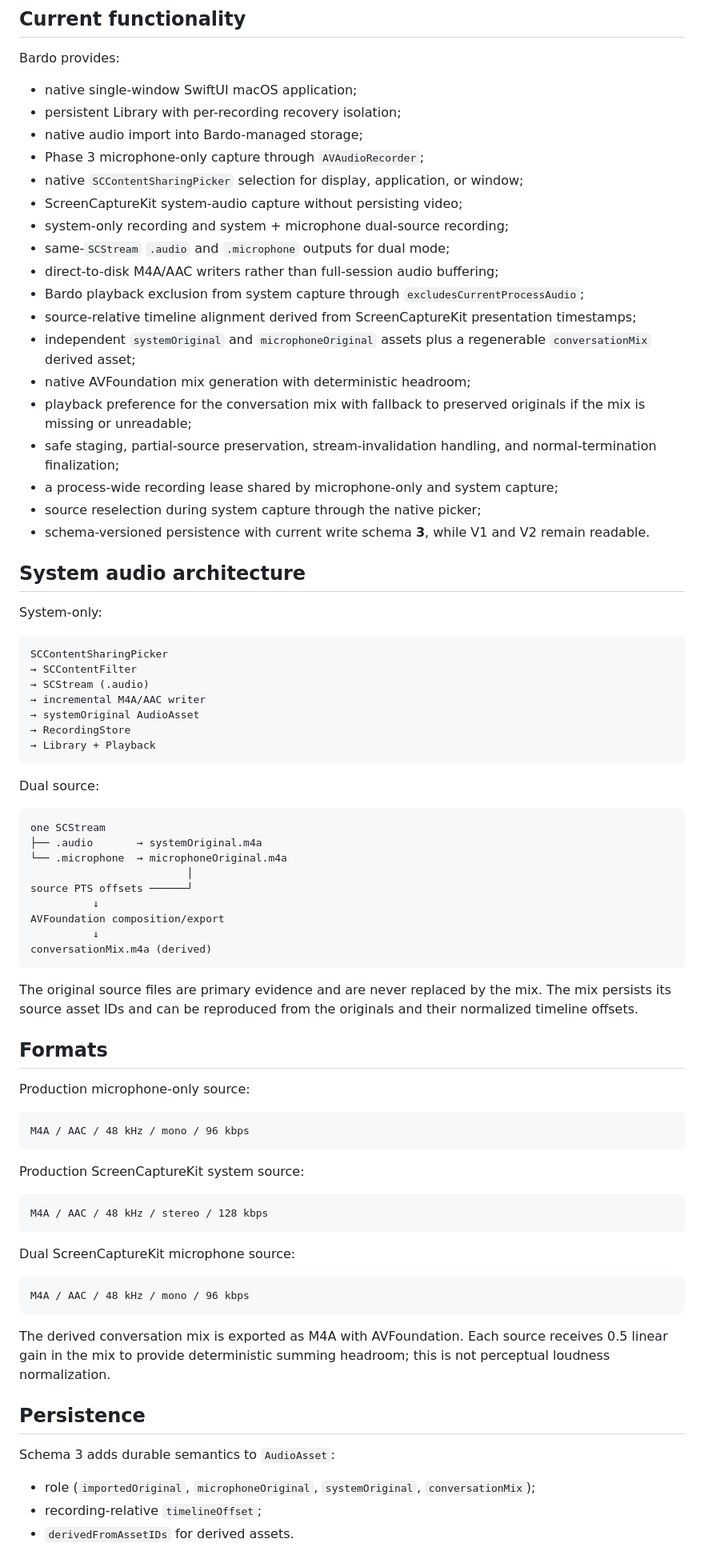
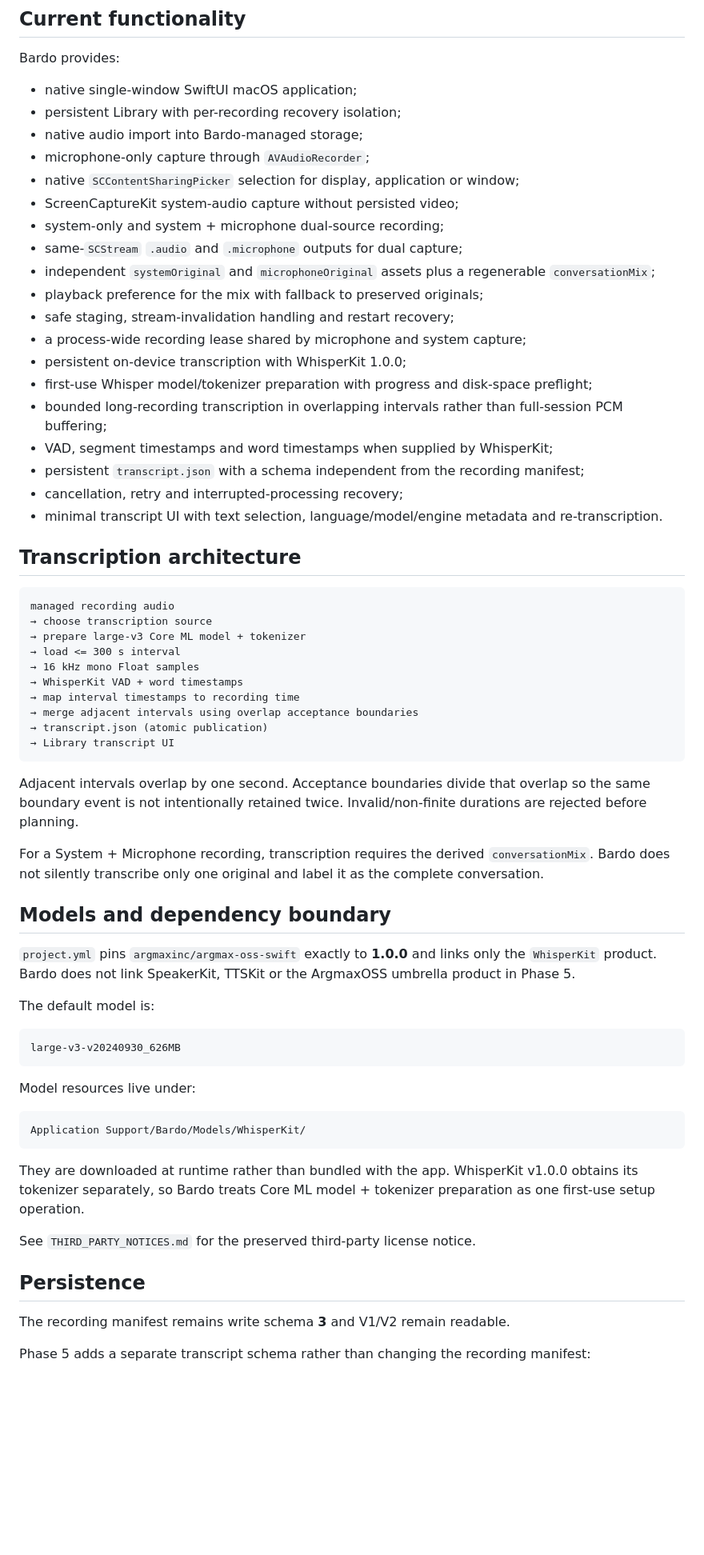
Before and after one commit to maxavend/bardo, a Markdown page: README.md, the part around one of its changes. Shown at 80% size. Drawn GitHub-style; blank space fills up the shorter version.

Commit message:
Document Phase 5 transcription

````diff
--- a/README.md
+++ b/README.md
@@ -26,79 +26,65 @@ Bardo provides:
 - native single-window SwiftUI macOS application;
 - persistent Library with per-recording recovery isolation;
 - native audio import into Bardo-managed storage;
-- Phase 3 microphone-only capture through `AVAudioRecorder`;
-- native `SCContentSharingPicker` selection for display, application, or window;
-- ScreenCaptureKit system-audio capture without persisting video;
-- system-only recording and system + microphone dual-source recording;
-- same-`SCStream` `.audio` and `.microphone` outputs for dual mode;
-- direct-to-disk M4A/AAC writers rather than full-session audio buffering;
-- Bardo playback exclusion from system capture through `excludesCurrentProcessAudio`;
-- source-relative timeline alignment derived from ScreenCaptureKit presentation timestamps;
-- independent `systemOriginal` and `microphoneOriginal` assets plus a regenerable `conversationMix` derived asset;
-- native AVFoundation mix generation with deterministic headroom;
-- playback preference for the conversation mix with fallback to preserved originals if the mix is missing or unreadable;
-- safe staging, partial-source preservation, stream-invalidation handling, and normal-termination finalization;
-- a process-wide recording lease shared by microphone-only and system capture;
-- source reselection during system capture through the native picker;
-- schema-versioned persistence with current write schema **3**, while V1 and V2 remain readable.
+- microphone-only capture through `AVAudioRecorder`;
+- native `SCContentSharingPicker` selection for display, application or window;
+- ScreenCaptureKit system-audio capture without persisted video;
+- system-only and system + microphone dual-source recording;
+- same-`SCStream` `.audio` and `.microphone` outputs for dual capture;
+- independent `systemOriginal` and `microphoneOriginal` assets plus a regenerable `conversationMix`;
+- playback preference for the mix with fallback to preserved originals;
+- safe staging, stream-invalidation handling and restart recovery;
+- a process-wide recording lease shared by microphone and system capture;
+- persistent on-device transcription with WhisperKit 1.0.0;
+- first-use Whisper model/tokenizer preparation with progress and disk-space preflight;
+- bounded long-recording transcription in overlapping intervals rather than full-session PCM buffering;
+- VAD, segment timestamps and word timestamps when supplied by WhisperKit;
+- persistent `transcript.json` with a schema independent from the recording manifest;
+- cancellation, retry and interrupted-processing recovery;
+- minimal transcript UI with text selection, language/model/engine metadata and re-transcription.
 
-## System audio architecture
-
-System-only:
+## Transcription architecture
 
 ```text
-SCContentSharingPicker
-→ SCContentFilter
-→ SCStream (.audio)
-→ incremental M4A/AAC writer
-→ systemOriginal AudioAsset
-→ RecordingStore
-→ Library + Playback
+managed recording audio
+→ choose transcription source
+→ prepare large-v3 Core ML model + tokenizer
+→ load <= 300 s interval
+→ 16 kHz mono Float samples
+→ WhisperKit VAD + word timestamps
+→ map interval timestamps to recording time
+→ merge adjacent intervals using overlap acceptance boundaries
+→ transcript.json (atomic publication)
+→ Library transcript UI
 ```
 
-Dual source:
+Adjacent intervals overlap by one second. Acceptance boundaries divide that overlap so the same boundary event is not intentionally retained twice. Invalid/non-finite durations are rejected before planning.
+
+For a System + Microphone recording, transcription requires the derived `conversationMix`. Bardo does not silently transcribe only one original and label it as the complete conversation.
+
+## Models and dependency boundary
+
+`project.yml` pins `argmaxinc/argmax-oss-swift` exactly to **1.0.0** and links only the `WhisperKit` product. Bardo does not link SpeakerKit, TTSKit or the ArgmaxOSS umbrella product in Phase 5.
+
+The default model is:
 
 ```text
-one SCStream
-├── .audio       → systemOriginal.m4a
-└── .microphone  → microphoneOriginal.m4a
-                         │
-source PTS offsets ──────┘
-          ↓
-AVFoundation composition/export
-          ↓
-conversationMix.m4a (derived)
+large-v3-v20240930_626MB
 ```
 
-The original source files are primary evidence and are never replaced by the mix. The mix persists its source asset IDs and can be reproduced from the originals and their normalized timeline offsets.
-
-## Formats
-
-Production microphone-only source:
+Model resources live under:
 
 ```text
-M4A / AAC / 48 kHz / mono / 96 kbps
+Application Support/Bardo/Models/WhisperKit/
 ```
 
-Production ScreenCaptureKit system source:
+They are downloaded at runtime rather than bundled with the app. WhisperKit v1.0.0 obtains its tokenizer separately, so Bardo treats Core ML model + tokenizer preparation as one first-use setup operation.
 
-```text
-M4A / AAC / 48 kHz / stereo / 128 kbps
-```
-
-Dual ScreenCaptureKit microphone source:
-
-```text
-M4A / AAC / 48 kHz / mono / 96 kbps
-```
-
-The derived conversation mix is exported as M4A with AVFoundation. Each source receives 0.5 linear gain in the mix to provide deterministic summing headroom; this is not perceptual loudness normalization.
+See `THIRD_PARTY_NOTICES.md` for the preserved third-party license notice.
 
 ## Persistence
 
-Schema 3 adds durable semantics to `AudioAsset`:
+The recording manifest remains write schema **3** and V1/V2 remain readable.
 
-- role (`importedOriginal`, `microphoneOriginal`, `systemOriginal`, `conversationMix`);
-- recording-relative `timelineOffset`;
-- `derivedFromAssetIDs` for derived assets.
+Phase 5 adds a separate transcript schema rather than changing the recording manifest:
 
````
Also changed, not shown: other parts of README.md (+29 -23 lines).
